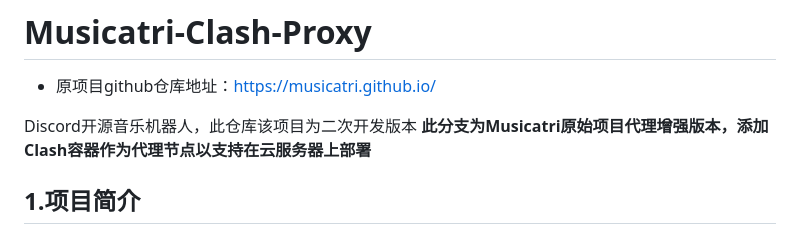
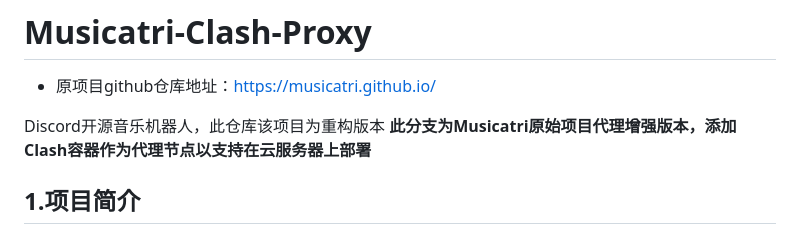
Before and after one commit to blu3evil/Neo-musicatri, a Markdown page: README.md, the part around the change. GitHub-like rendering.

```diff
--- a/README.md
+++ b/README.md
@@ -2,7 +2,7 @@
 
 - 原项目github仓库地址：https://musicatri.github.io/
 
-Discord开源音乐机器人，此仓库该项目为二次开发版本
+Discord开源音乐机器人，此仓库该项目为重构版本
 **此分支为Musicatri原始项目代理增强版本，添加Clash容器作为代理节点以支持在云服务器上部署**
 
 ## 1.项目简介
```
